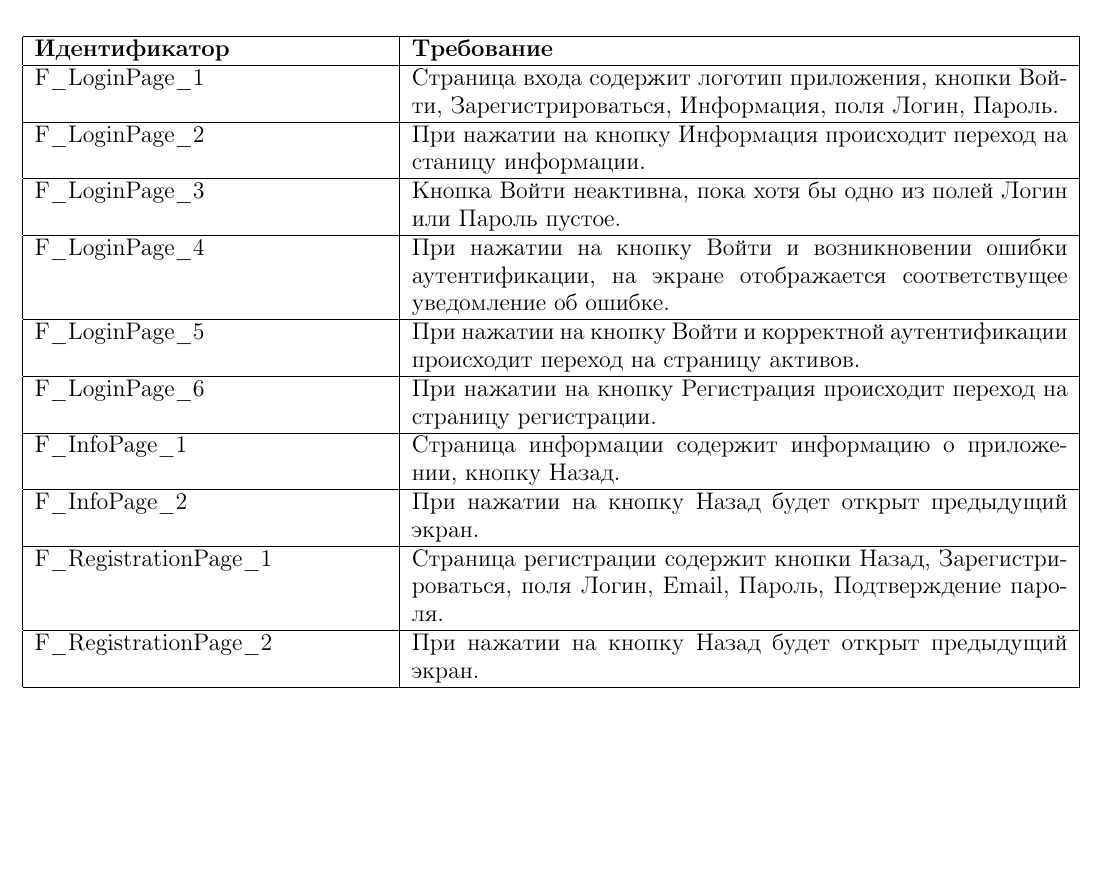
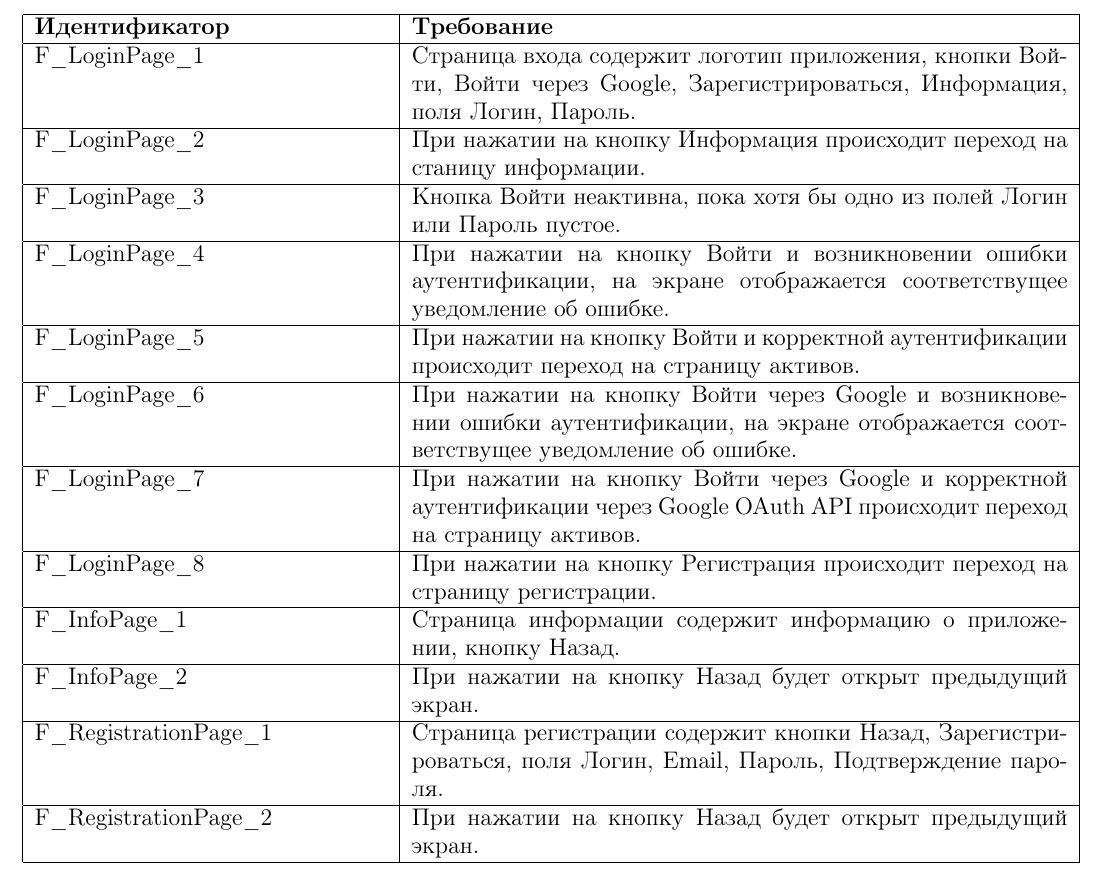
Before and after one commit to vspochernin/tesseract, a LaTeX document (fs/fs.tex): part of page 3 of 6, cut so that both start at the same text, the shorter picture padded with empty space. Compiled offline with pdfLaTeX.

Commit message:
3: add google OAuth method

```diff
--- a/fs/fs.tex
+++ b/fs/fs.tex
@@ -156,12 +156,14 @@
     % \hline
     % \endlastfoot
 
-    F\_LoginPage\_1                 & Страница входа содержит логотип приложения, кнопки Войти, Зарегистрироваться, Информация, поля Логин, Пароль.                                                                      \\ \hline
+    F\_LoginPage\_1                 & Страница входа содержит логотип приложения, кнопки Войти, Войти через Google, Зарегистрироваться, Информация, поля Логин, Пароль.                                                  \\ \hline
     F\_LoginPage\_2                 & При нажатии на кнопку Информация происходит переход на станицу информации.                                                                                                         \\ \hline
     F\_LoginPage\_3                 & Кнопка Войти неактивна, пока хотя бы одно из полей Логин или Пароль пустое.                                                                                                        \\ \hline
     F\_LoginPage\_4                 & При нажатии на кнопку Войти и возникновении ошибки аутентификации, на экране отображается соответствущее уведомление об ошибке.                                                    \\ \hline
     F\_LoginPage\_5                 & При нажатии на кнопку Войти и корректной аутентификации происходит переход на страницу активов.                                                                                    \\ \hline
-    F\_LoginPage\_6                 & При нажатии на кнопку Регистрация происходит переход на страницу регистрации.                                                                                                      \\ \hline
+    F\_LoginPage\_6                 & При нажатии на кнопку Войти через Google и возникновении ошибки аутентификации, на экране отображается соответствущее уведомление об ошибке.                                       \\ \hline
+    F\_LoginPage\_7                 & При нажатии на кнопку Войти через Google и корректной аутентификации через Google OAuth API происходит переход на страницу активов.                                                \\ \hline
+    F\_LoginPage\_8                 & При нажатии на кнопку Регистрация происходит переход на страницу регистрации.                                                                                                      \\ \hline
 
     F\_InfoPage\_1                  & Страница информации содержит информацию о приложении, кнопку Назад.                                                                                                                \\ \hline
     F\_InfoPage\_2                  & При нажатии на кнопку Назад будет открыт предыдущий экран.                                                                                                                         \\ \hline
```
